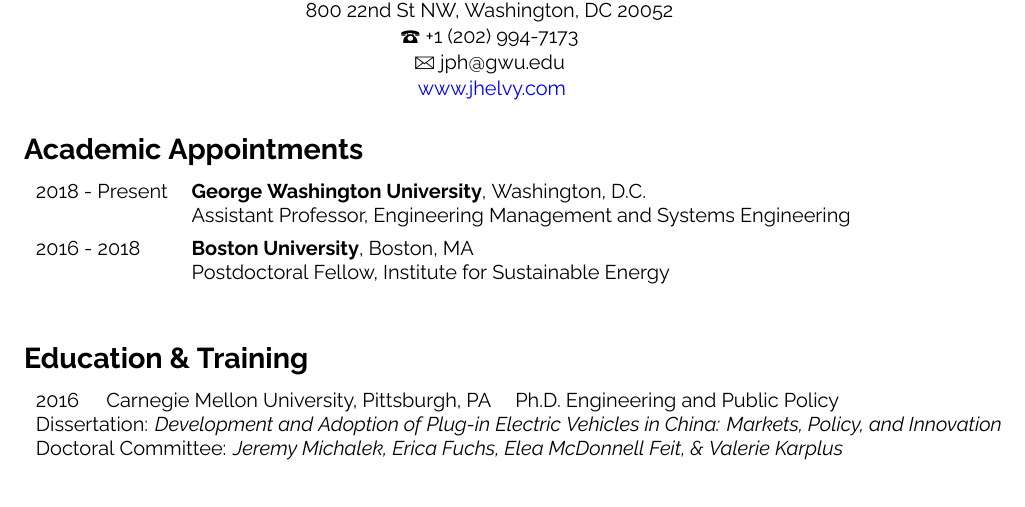
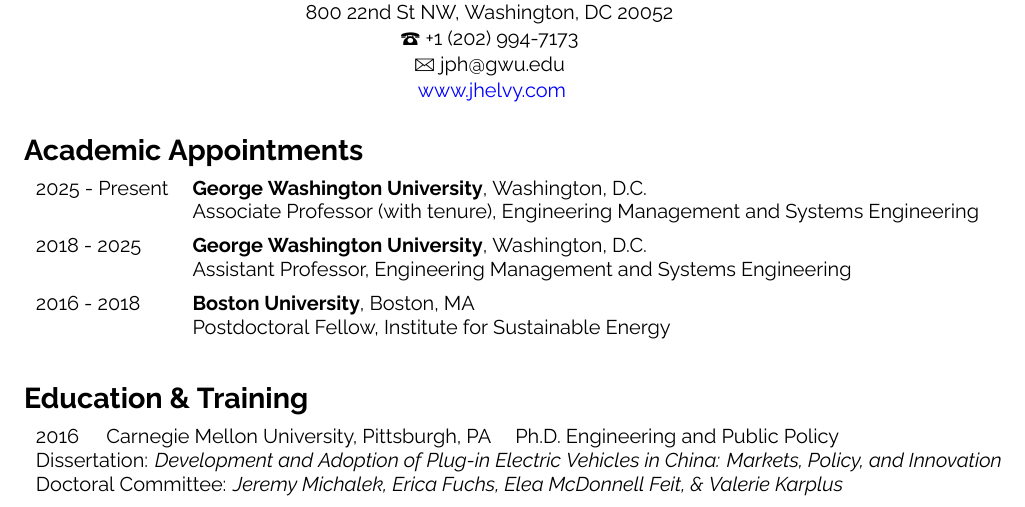
Before and after one commit to jhelvy/cv, a Quarto document (cv-jph.qmd): part of page 1 of 21, cut so that both start at the same text. The pictures show the output file cv-jph.pdf that the author committed with the source.

Commit message:
promotion 🎉

```diff
--- a/cv-jph.qmd
+++ b/cv-jph.qmd
@@ -62,14 +62,17 @@
 
 \vspace{-10pt}
 \begin{longtable}{llp{15cm}}
-2018 - Present & \textbf{George Washington University}, Washington, D.C.& \\
+2025 - Present & \textbf{George Washington University}, Washington, D.C.& \\
+ & Associate Professor (with tenure), Engineering Management and Systems Engineering\\[5pt]
+
+2018 - 2025 & \textbf{George Washington University}, Washington, D.C.& \\
  & Assistant Professor, Engineering Management and Systems Engineering\\[5pt]
 
 2016 - 2018 & \textbf{Boston University}, Boston, MA & \\
  & Postdoctoral Fellow, Institute for Sustainable Energy\\
 \end{longtable}
 
-\vspace{-10pt}
+\vspace{-15pt}
 
 # Education & Training
 
```
Also changed, not shown: cv-jph.pdf, cv-jph.qmd (4 more changed lines).
